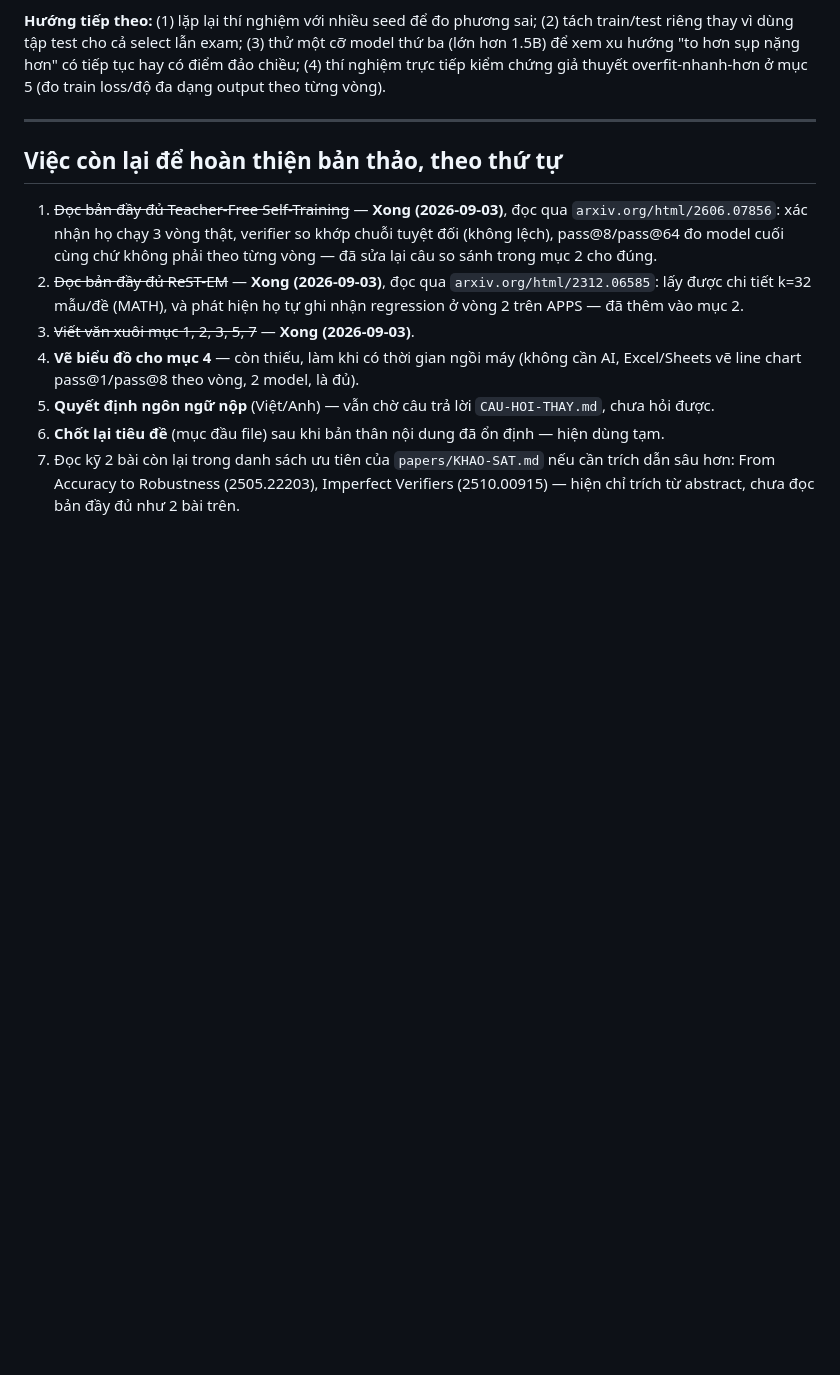
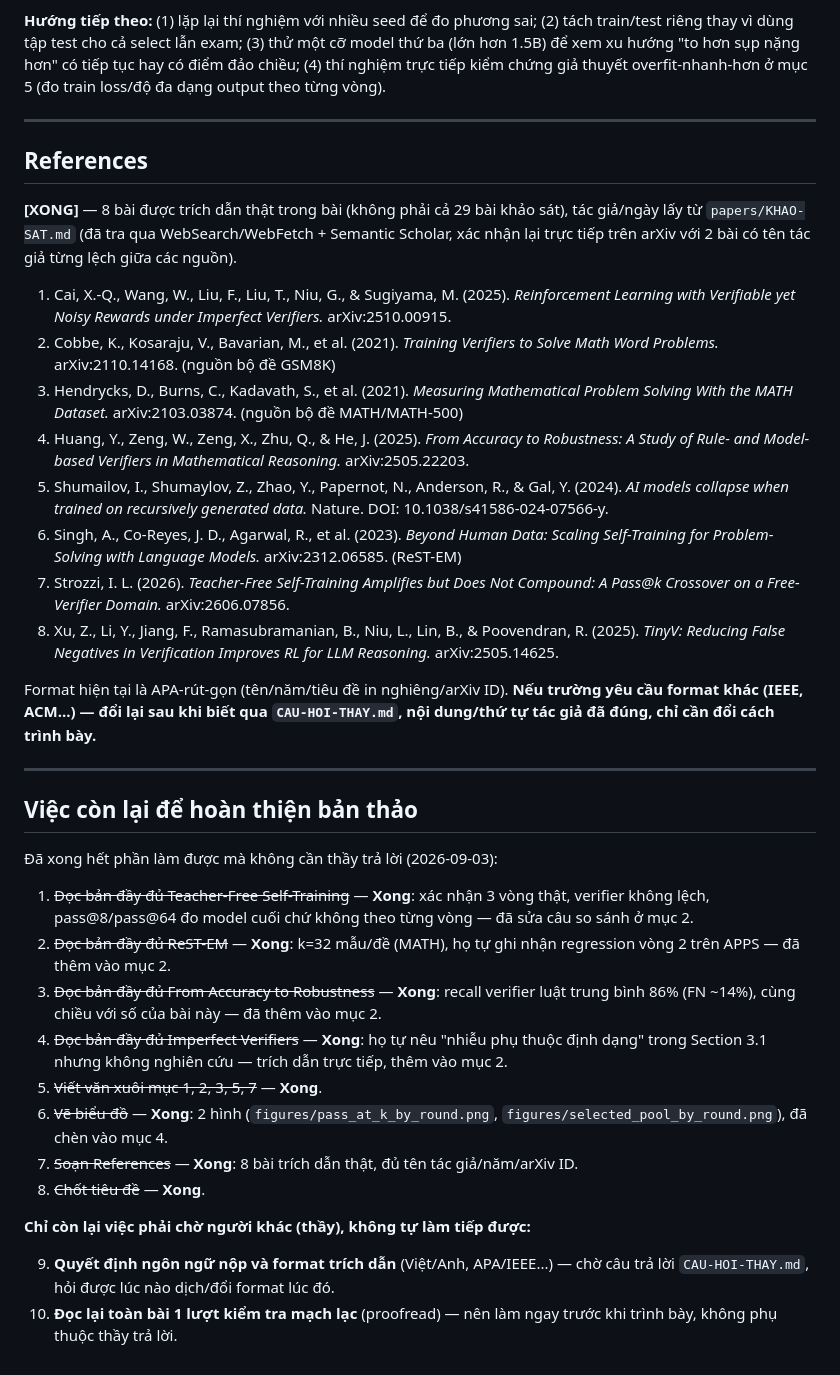
Before and after one commit to tsan2711/DACNTT_2026, a Markdown page: papers/DRAFT.md, the part around one of its changes. GitHub-like rendering; blank space fills up the shorter version.

```diff
--- a/papers/DRAFT.md
+++ b/papers/DRAFT.md
@@ -325,12 +352,43 @@ output theo từng vòng).
 
 ---
 
-## Việc còn lại để hoàn thiện bản thảo, theo thứ tự
+## References
 
-1. ~~Đọc bản đầy đủ Teacher-Free Self-Training~~ — **Xong (2026-09-03)**, đọc qua `arxiv.org/html/2606.07856`: xác nhận họ chạy 3 vòng thật, verifier so khớp chuỗi tuyệt đối (không lệch), pass@8/pass@64 đo model cuối cùng chứ không phải theo từng vòng — đã sửa lại câu so sánh trong mục 2 cho đúng.
-2. ~~Đọc bản đầy đủ ReST-EM~~ — **Xong (2026-09-03)**, đọc qua `arxiv.org/html/2312.06585`: lấy được chi tiết k=32 mẫu/đề (MATH), và phát hiện họ tự ghi nhận regression ở vòng 2 trên APPS — đã thêm vào mục 2.
-3. ~~Viết văn xuôi mục 1, 2, 3, 5, 7~~ — **Xong (2026-09-03)**.
-4. **Vẽ biểu đồ cho mục 4** — còn thiếu, làm khi có thời gian ngồi máy (không cần AI, Excel/Sheets vẽ line chart pass@1/pass@8 theo vòng, 2 model, là đủ).
-5. **Quyết định ngôn ngữ nộp** (Việt/Anh) — vẫn chờ câu trả lời `CAU-HOI-THAY.md`, chưa hỏi được.
-6. **Chốt lại tiêu đề** (mục đầu file) sau khi bản thân nội dung đã ổn định — hiện dùng tạm.
-7. Đọc kỹ 2 bài còn lại trong danh sách ưu tiên của `papers/KHAO-SAT.md` nếu cần trích dẫn sâu hơn: From Accuracy to Robustness (2505.22203), Imperfect Verifiers (2510.00915) — hiện chỉ trích từ abstract, chưa đọc bản đầy đủ như 2 bài trên.
+**[XONG]** — 8 bài được trích dẫn thật trong bài (không phải cả 29 bài
+khảo sát), tác giả/ngày lấy từ `papers/KHAO-SAT.md` (đã tra qua
+WebSearch/WebFetch + Semantic Scholar, xác nhận lại trực tiếp trên arXiv
+với 2 bài có tên tác giả từng lệch giữa các nguồn).
+
+1. Cai, X.-Q., Wang, W., Liu, F., Liu, T., Niu, G., & Sugiyama, M. (2025). *Reinforcement Learning with Verifiable yet Noisy Rewards under Imperfect Verifiers.* arXiv:2510.00915.
+2. Cobbe, K., Kosaraju, V., Bavarian, M., et al. (2021). *Training Verifiers to Solve Math Word Problems.* arXiv:2110.14168. (nguồn bộ đề GSM8K)
+3. Hendrycks, D., Burns, C., Kadavath, S., et al. (2021). *Measuring Mathematical Problem Solving With the MATH Dataset.* arXiv:2103.03874. (nguồn bộ đề MATH/MATH-500)
+4. Huang, Y., Zeng, W., Zeng, X., Zhu, Q., & He, J. (2025). *From Accuracy to Robustness: A Study of Rule- and Model-based Verifiers in Mathematical Reasoning.* arXiv:2505.22203.
+5. Shumailov, I., Shumaylov, Z., Zhao, Y., Papernot, N., Anderson, R., & Gal, Y. (2024). *AI models collapse when trained on recursively generated data.* Nature. DOI: 10.1038/s41586-024-07566-y.
+6. Singh, A., Co-Reyes, J. D., Agarwal, R., et al. (2023). *Beyond Human Data: Scaling Self-Training for Problem-Solving with Language Models.* arXiv:2312.06585. (ReST-EM)
+7. Strozzi, I. L. (2026). *Teacher-Free Self-Training Amplifies but Does Not Compound: A Pass@k Crossover on a Free-Verifier Domain.* arXiv:2606.07856.
+8. Xu, Z., Li, Y., Jiang, F., Ramasubramanian, B., Niu, L., Lin, B., & Poovendran, R. (2025). *TinyV: Reducing False Negatives in Verification Improves RL for LLM Reasoning.* arXiv:2505.14625.
+
+Format hiện tại là APA-rút-gọn (tên/năm/tiêu đề in nghiêng/arXiv ID). **Nếu
+trường yêu cầu format khác (IEEE, ACM...) — đổi lại sau khi biết qua
+`CAU-HOI-THAY.md`, nội dung/thứ tự tác giả đã đúng, chỉ cần đổi cách trình
+bày.**
+
+---
+
+## Việc còn lại để hoàn thiện bản thảo
+
+Đã xong hết phần làm được mà không cần thầy trả lời (2026-09-03):
+
+1. ~~Đọc bản đầy đủ Teacher-Free Self-Training~~ — **Xong**: xác nhận 3 vòng thật, verifier không lệch, pass@8/pass@64 đo model cuối chứ không theo từng vòng — đã sửa câu so sánh ở mục 2.
+2. ~~Đọc bản đầy đủ ReST-EM~~ — **Xong**: k=32 mẫu/đề (MATH), họ tự ghi nhận regression vòng 2 trên APPS — đã thêm vào mục 2.
+3. ~~Đọc bản đầy đủ From Accuracy to Robustness~~ — **Xong**: recall verifier luật trung bình 86% (FN ~14%), cùng chiều với số của bài này — đã thêm vào mục 2.
+4. ~~Đọc bản đầy đủ Imperfect Verifiers~~ — **Xong**: họ tự nêu "nhiễu phụ thuộc định dạng" trong Section 3.1 nhưng không nghiên cứu — trích dẫn trực tiếp, thêm vào mục 2.
+5. ~~Viết văn xuôi mục 1, 2, 3, 5, 7~~ — **Xong**.
+6. ~~Vẽ biểu đồ~~ — **Xong**: 2 hình (`figures/pass_at_k_by_round.png`, `figures/selected_pool_by_round.png`), đã chèn vào mục 4.
+7. ~~Soạn References~~ — **Xong**: 8 bài trích dẫn thật, đủ tên tác giả/năm/arXiv ID.
+8. ~~Chốt tiêu đề~~ — **Xong**.
+
+**Chỉ còn lại việc phải chờ người khác (thầy), không tự làm tiếp được:**
+
+9. **Quyết định ngôn ngữ nộp và format trích dẫn** (Việt/Anh, APA/IEEE...) — chờ câu trả lời `CAU-HOI-THAY.md`, hỏi được lúc nào dịch/đổi format lúc đó.
+10. **Đọc lại toàn bài 1 lượt kiểm tra mạch lạc** (proofread) — nên làm ngay trước khi trình bày, không phụ thuộc thầy trả lời.
```
Also changed, not shown: other parts of papers/DRAFT.md (+61 -34 lines), papers/figures/pass_at_k_by_round.png (added), papers/figures/selected_pool_by_round.png (added).
